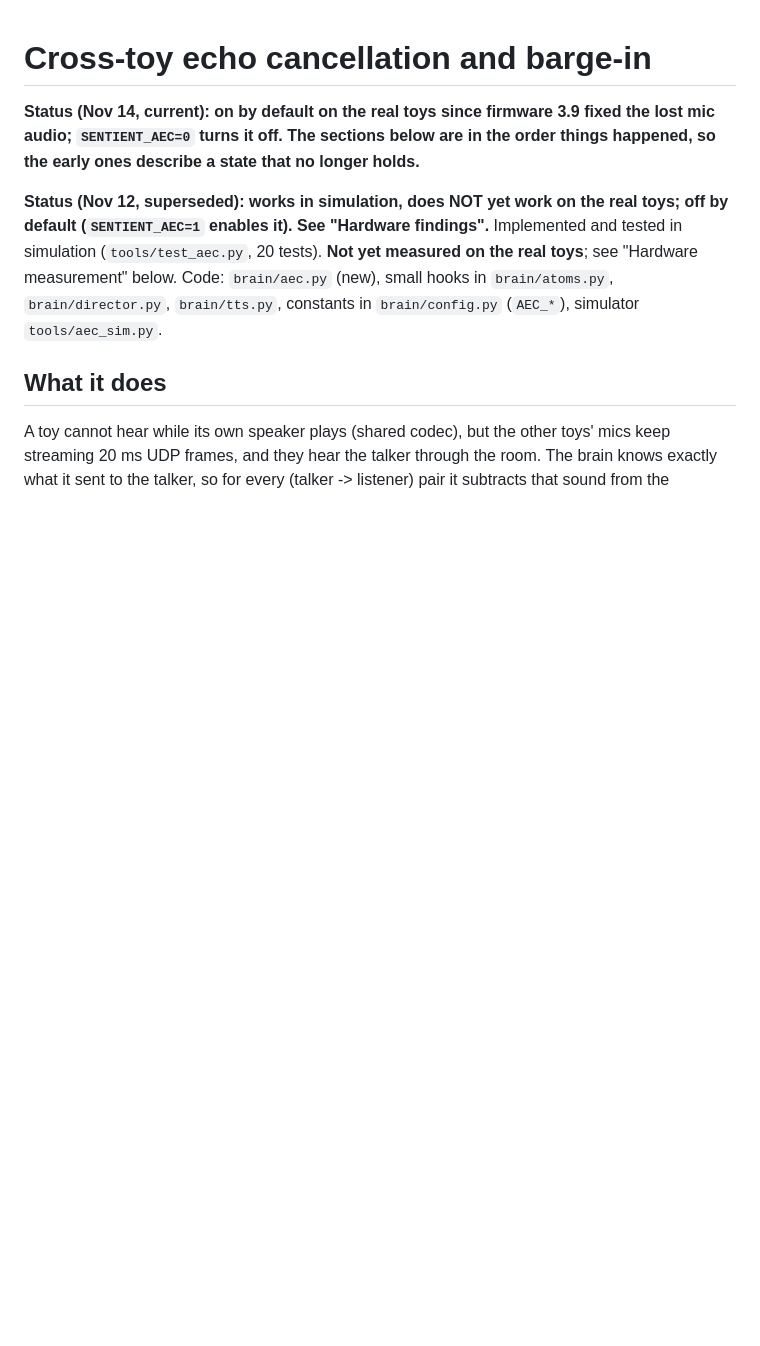
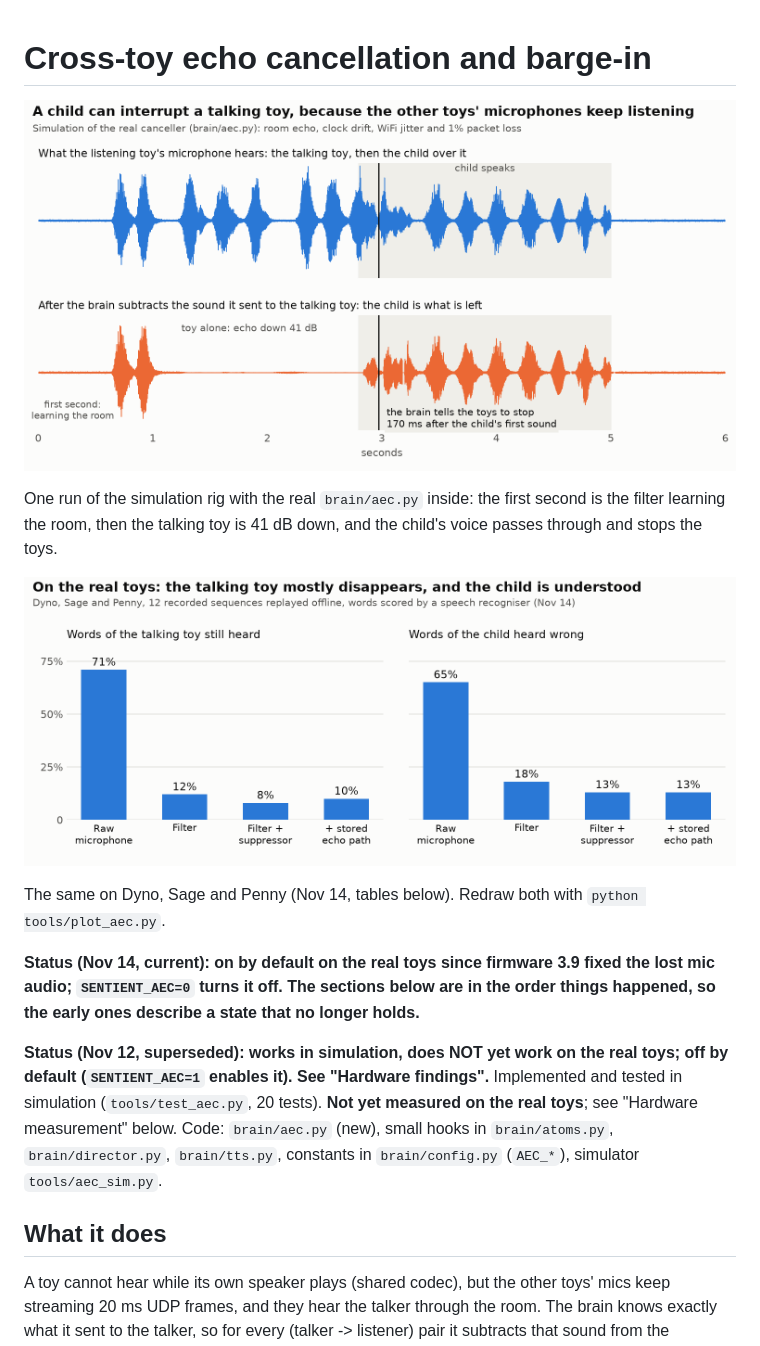
Before and after one commit to patrick-hanley/sentient, a Markdown page: docs/aec.md, the part around the change. GitHub-like rendering; pictures changed too: docs/img/aec-real-toys.png (added), docs/img/aec-simulation.png (added); blank space fills up the shorter version.

```diff
--- a/docs/aec.md
+++ b/docs/aec.md
@@ -1,4 +1,13 @@
 # Cross-toy echo cancellation and barge-in
+
+![Simulation: the listening toy's microphone hears the talking toy and then the child; after subtraction only the child remains, and the toys are stopped 170 ms after the child's first sound](img/aec-simulation.png)
+
+One run of the simulation rig with the real `brain/aec.py` inside: the first second is the filter learning the room, then the
+talking toy is 41 dB down, and the child's voice passes through and stops the toys.
+
+![On the real toys: words of the talking toy still heard fall from 71% to 10%; words of the child heard wrong fall from 65% to 13%](img/aec-real-toys.png)
+
+The same on Dyno, Sage and Penny (Nov 14, tables below). Redraw both with `python tools/plot_aec.py`.
 
 **Status (Nov 14, current): on by default on the real toys since firmware 3.9 fixed the lost mic audio; `SENTIENT_AEC=0` turns it off. The sections below are in the order things happened, so the early ones describe a state that no longer holds.**
 
```
Also changed, not shown: README.md (+23 -2 lines), docs/story-mode.md (+4 -0 lines), docs/img/social-preview.png (added), docs/img/story-mode.png (added), 2 other files.
